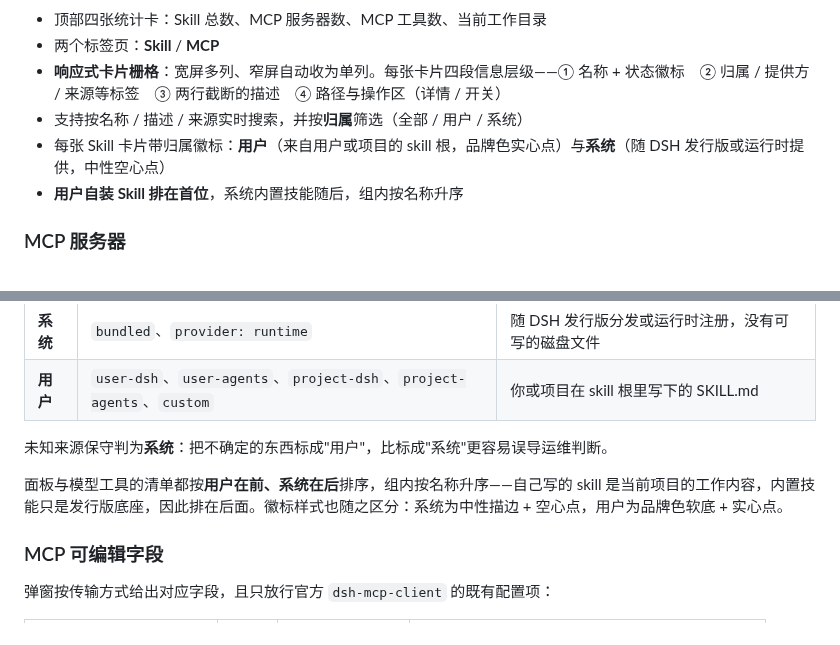
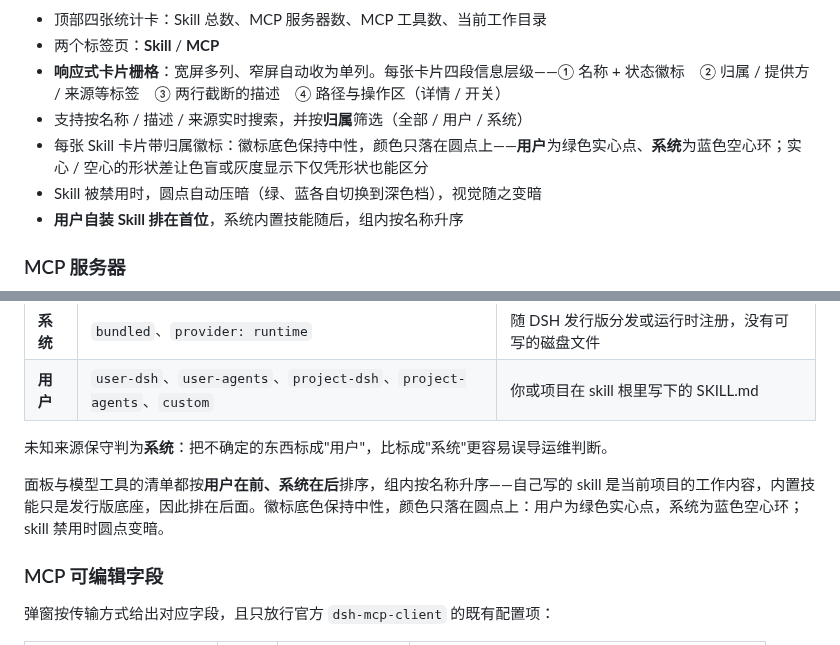
Before and after one commit to JasonZhang528/dsh-skill-mcp-list, a Markdown page: README.md, 2 parts joined by grey strips. Rendered like a GitHub page.

```diff
--- a/README.md
+++ b/README.md
@@ -54,7 +54,8 @@
 - 两个标签页：**Skill** / **MCP**
 - **响应式卡片栅格**：宽屏多列、窄屏自动收为单列。每张卡片四段信息层级——① 名称 + 状态徽标　② 归属 / 提供方 / 来源等标签　③ 两行截断的描述　④ 路径与操作区（详情 / 开关）
 - 支持按名称 / 描述 / 来源实时搜索，并按**归属**筛选（全部 / 用户 / 系统）
-- 每张 Skill 卡片带归属徽标：**用户**（来自用户或项目的 skill 根，品牌色实心点）与**系统**（随 DSH 发行版或运行时提供，中性空心点）
+- 每张 Skill 卡片带归属徽标：徽标底色保持中性，颜色只落在圆点上——**用户**为绿色实心点、**系统**为蓝色空心环；实心 / 空心的形状差让色盲或灰度显示下仅凭形状也能区分
+- Skill 被禁用时，圆点自动压暗（绿、蓝各自切换到深色档），视觉随之变暗
 - **用户自装 Skill 排在首位**，系统内置技能随后，组内按名称升序
 
 ### MCP 服务器
@@ -180,7 +181,7 @@ Skill 注册表是**分层**的：读取结果 = 全局层 + 调用方作用域
 
 未知来源保守判为**系统**：把不确定的东西标成"用户"，比标成"系统"更容易误导运维判断。
 
-面板与模型工具的清单都按**用户在前、系统在后**排序，组内按名称升序——自己写的 skill 是当前项目的工作内容，内置技能只是发行版底座，因此排在后面。徽标样式也随之区分：系统为中性描边 + 空心点，用户为品牌色软底 + 实心点。
+面板与模型工具的清单都按**用户在前、系统在后**排序，组内按名称升序——自己写的 skill 是当前项目的工作内容，内置技能只是发行版底座，因此排在后面。徽标底色保持中性，颜色只落在圆点上：用户为绿色实心点，系统为蓝色空心环；skill 禁用时圆点变暗。
 
 ### MCP 可编辑字段
 
```
Also changed, not shown: docs/images/config.jpg, docs/images/detail.jpg, docs/images/skills.jpg, 2 other files.
